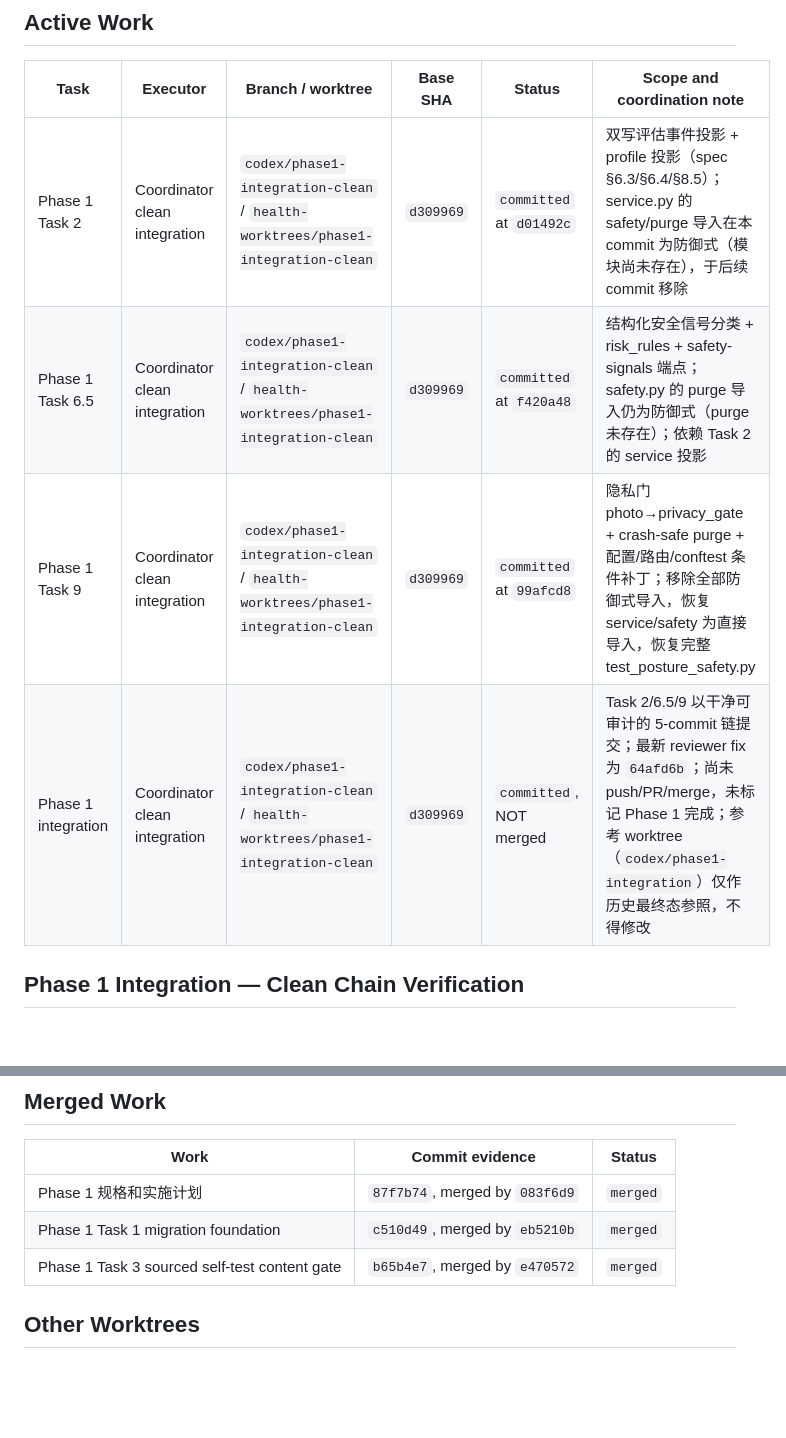
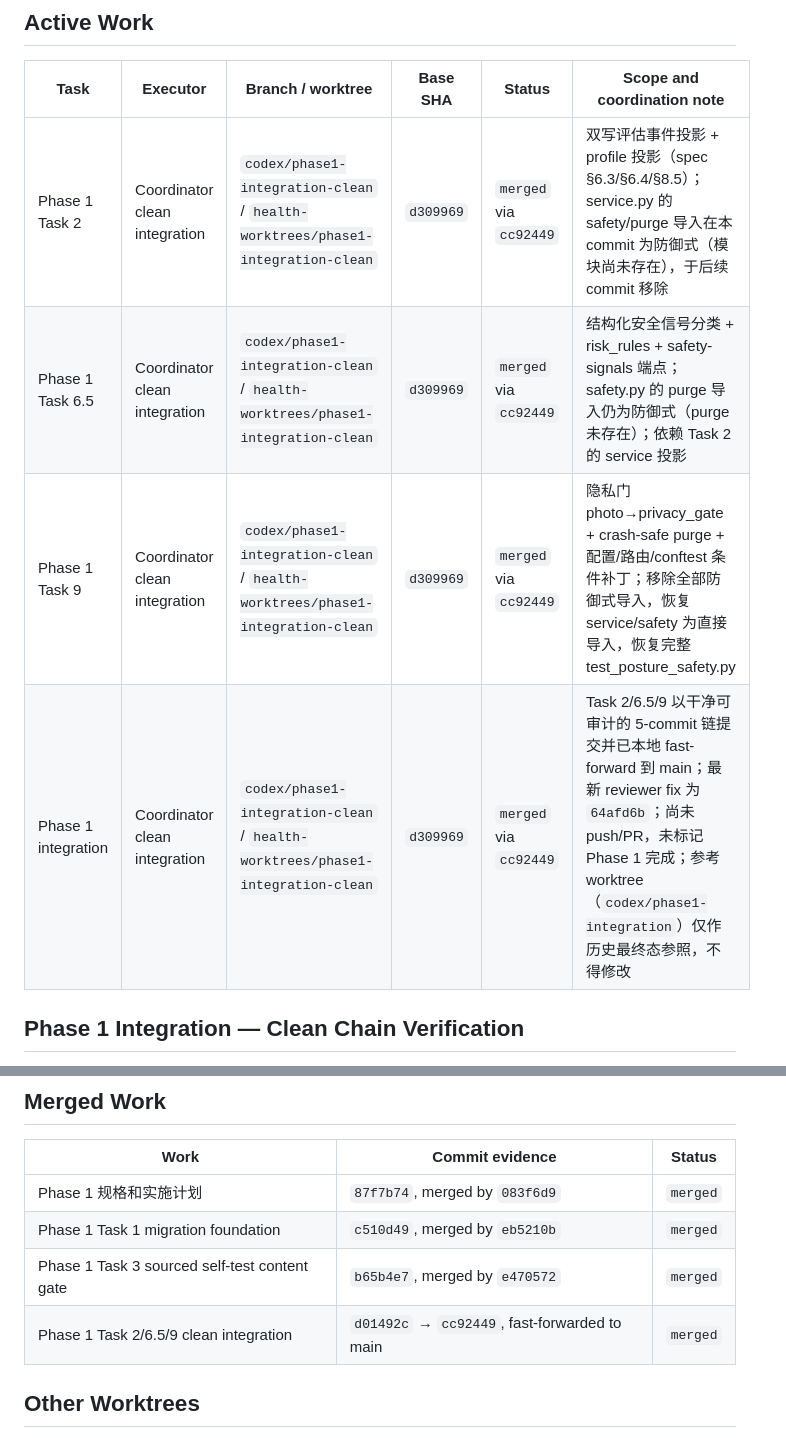
Before and after one commit to Lizz-666/health-agent, a Markdown page: docs/agent/ACTIVE_TASKS.md, 2 parts joined by grey strips. GitHub-like rendering; blank space fills up the shorter version.

Commit message:
docs: mark phase one integration merged

```diff
--- a/docs/agent/ACTIVE_TASKS.md
+++ b/docs/agent/ACTIVE_TASKS.md
@@ -18,10 +18,10 @@
 
 | Task | Executor | Branch / worktree | Base SHA | Status | Scope and coordination note |
 | --- | --- | --- | --- | --- | --- |
-| Phase 1 Task 2 | Coordinator clean integration | `codex/phase1-integration-clean` / `health-worktrees/phase1-integration-clean` | `d309969` | `committed` at `d01492c` | 双写评估事件投影 + profile 投影（spec §6.3/§6.4/§8.5）；service.py 的 safety/purge 导入在本 commit 为防御式（模块尚未存在），于后续 commit 移除 |
-| Phase 1 Task 6.5 | Coordinator clean integration | `codex/phase1-integration-clean` / `health-worktrees/phase1-integration-clean` | `d309969` | `committed` at `f420a48` | 结构化安全信号分类 + risk_rules + safety-signals 端点；safety.py 的 purge 导入仍为防御式（purge 未存在）；依赖 Task 2 的 service 投影 |
-| Phase 1 Task 9 | Coordinator clean integration | `codex/phase1-integration-clean` / `health-worktrees/phase1-integration-clean` | `d309969` | `committed` at `99afcd8` | 隐私门 photo→privacy_gate + crash-safe purge + 配置/路由/conftest 条件补丁；移除全部防御式导入，恢复 service/safety 为直接导入，恢复完整 test_posture_safety.py |
-| Phase 1 integration | Coordinator clean integration | `codex/phase1-integration-clean` / `health-worktrees/phase1-integration-clean` | `d309969` | `committed`, NOT merged | Task 2/6.5/9 以干净可审计的 5-commit 链提交；最新 reviewer fix 为 `64afd6b`；尚未 push/PR/merge，未标记 Phase 1 完成；参考 worktree（`codex/phase1-integration`）仅作历史最终态参照，不得修改 |
+| Phase 1 Task 2 | Coordinator clean integration | `codex/phase1-integration-clean` / `health-worktrees/phase1-integration-clean` | `d309969` | `merged` via `cc92449` | 双写评估事件投影 + profile 投影（spec §6.3/§6.4/§8.5）；service.py 的 safety/purge 导入在本 commit 为防御式（模块尚未存在），于后续 commit 移除 |
+| Phase 1 Task 6.5 | Coordinator clean integration | `codex/phase1-integration-clean` / `health-worktrees/phase1-integration-clean` | `d309969` | `merged` via `cc92449` | 结构化安全信号分类 + risk_rules + safety-signals 端点；safety.py 的 purge 导入仍为防御式（purge 未存在）；依赖 Task 2 的 service 投影 |
+| Phase 1 Task 9 | Coordinator clean integration | `codex/phase1-integration-clean` / `health-worktrees/phase1-integration-clean` | `d309969` | `merged` via `cc92449` | 隐私门 photo→privacy_gate + crash-safe purge + 配置/路由/conftest 条件补丁；移除全部防御式导入，恢复 service/safety 为直接导入，恢复完整 test_posture_safety.py |
+| Phase 1 integration | Coordinator clean integration | `codex/phase1-integration-clean` / `health-worktrees/phase1-integration-clean` | `d309969` | `merged` via `cc92449` | Task 2/6.5/9 以干净可审计的 5-commit 链提交并已本地 fast-forward 到 main；最新 reviewer fix 为 `64afd6b`；尚未 push/PR，未标记 Phase 1 完成；参考 worktree（`codex/phase1-integration`）仅作历史最终态参照，不得修改 |
 
 ## Phase 1 Integration — Clean Chain Verification
 
@@ -45,6 +45,7 @@
 | Phase 1 规格和实施计划 | `87f7b74`, merged by `083f6d9` | `merged` |
 | Phase 1 Task 1 migration foundation | `c510d49`, merged by `eb5210b` | `merged` |
 | Phase 1 Task 3 sourced self-test content gate | `b65b4e7`, merged by `e470572` | `merged` |
+| Phase 1 Task 2/6.5/9 clean integration | `d01492c` → `cc92449`, fast-forwarded to main | `merged` |
 
 ## Other Worktrees
 
```
